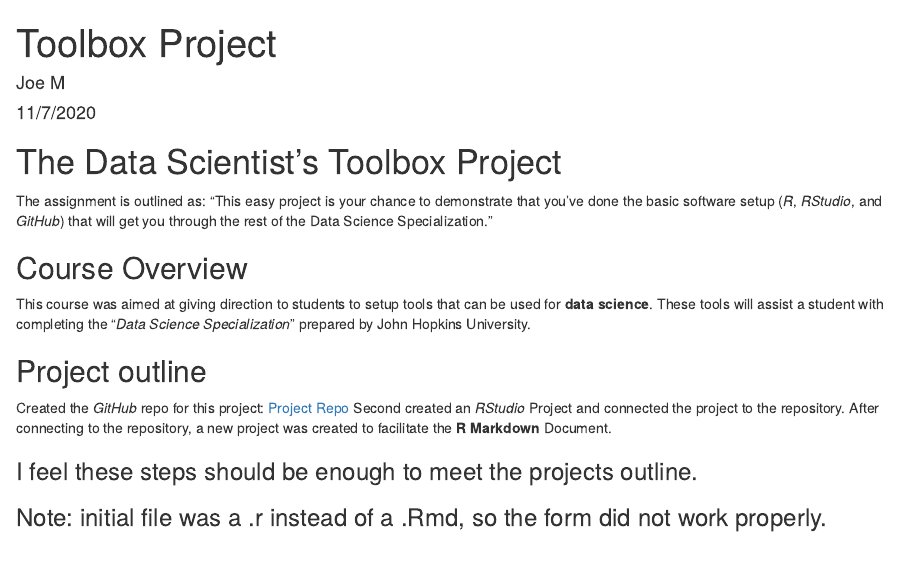
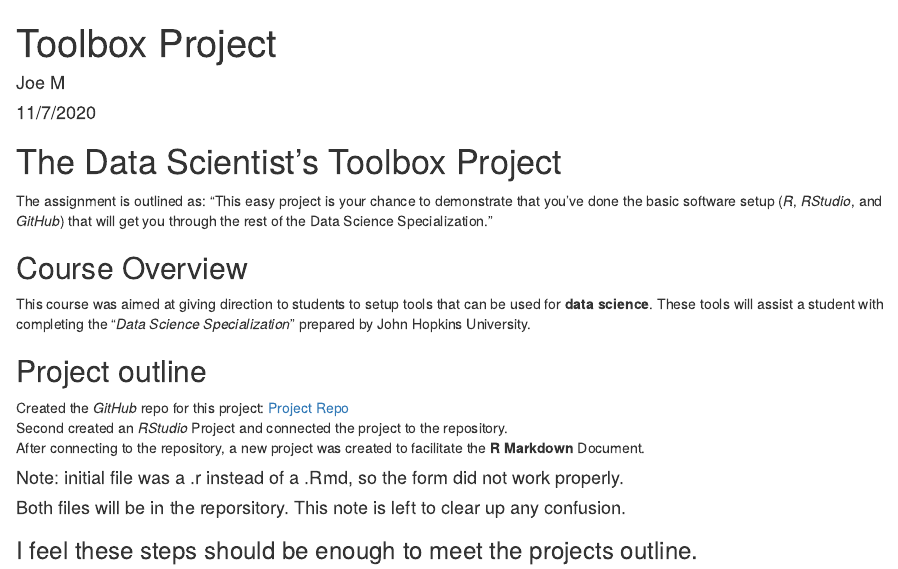
Before and after one commit to Hermitjoe/ToolboxCourse-Project, an R Markdown document (r_MarkdownFile.Rmd): the page in a window 1100 px wide, from its top. Rendered offline with R 4.5, knitr and Pandoc, with nearby package versions.

Commit message:
Updated formats and moved note to the bottom of the project outline section

```diff
--- a/r_MarkdownFile.Rmd
+++ b/r_MarkdownFile.Rmd
@@ -21,6 +21,7 @@
 Second created an *RStudio* Project and connected the project to the repository.
 After connecting to the repository, a new project was created to facilitate the **R Markdown** Document.
 
+#### Note: initial file was a .r instead of a .Rmd, so the form did not work properly.
+#### Both files will be in the reporsitory. This note is left to clear up any confusion.
+
 ### I feel these steps should be enough to meet the projects outline.
-
-### Note: initial file was a .r instead of a .Rmd, so the form did not work properly.
```
